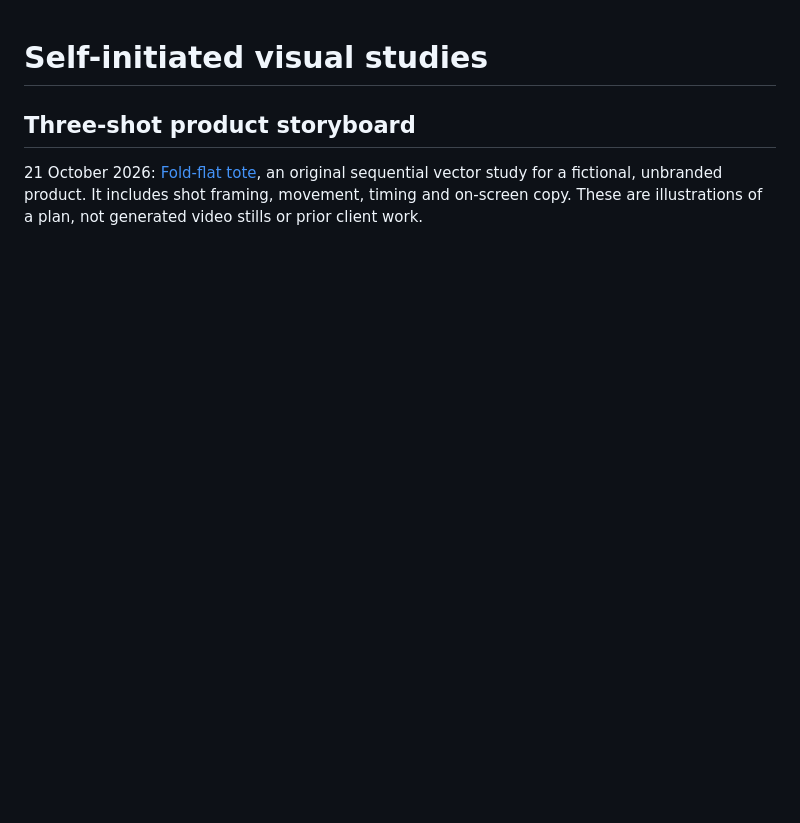
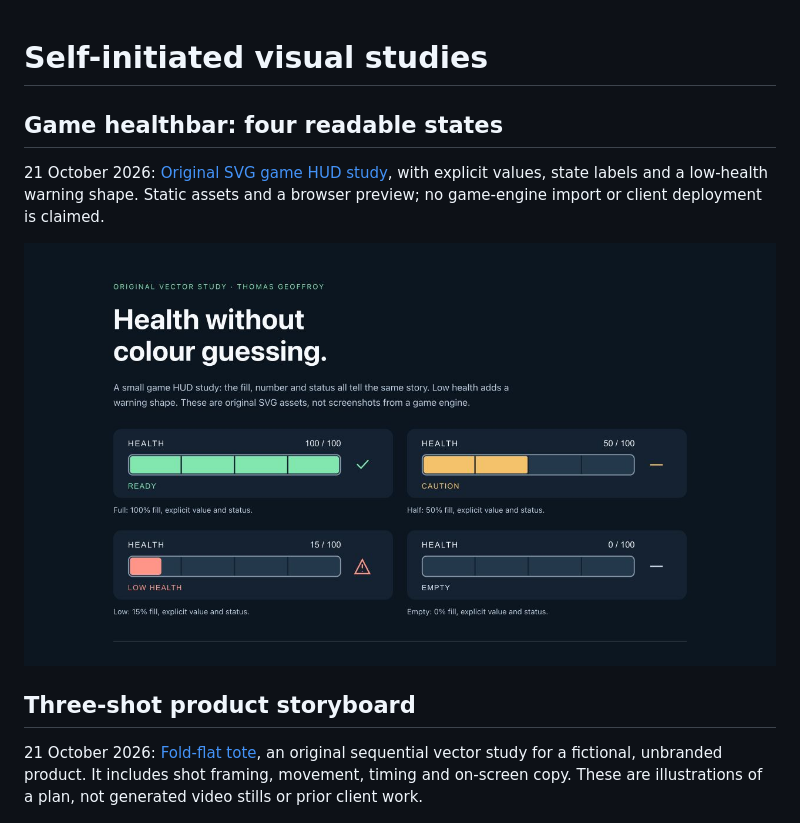
Before and after one commit to Jalst/visual-layout-studies, a Markdown page: README.md, the part around the change. Drawn GitHub-style; pictures changed too: 04-game-healthbar/preview.png (added); blank space fills up the shorter version.

Commit message:
Add original SVG game healthbar states and preview

```diff
--- a/README.md
+++ b/README.md
@@ -1,4 +1,10 @@
 # Self-initiated visual studies
+
+## Game healthbar: four readable states
+
+21 October 2026: [Original SVG game HUD study](04-game-healthbar/README.md), with explicit values, state labels and a low-health warning shape. Static assets and a browser preview; no game-engine import or client deployment is claimed.
+
+![Healthbar states](04-game-healthbar/preview.png)
 
 ## Three-shot product storyboard
 
```
Also changed, not shown: 04-game-healthbar/README.md (added, +14 -0 lines), 5 other files.
